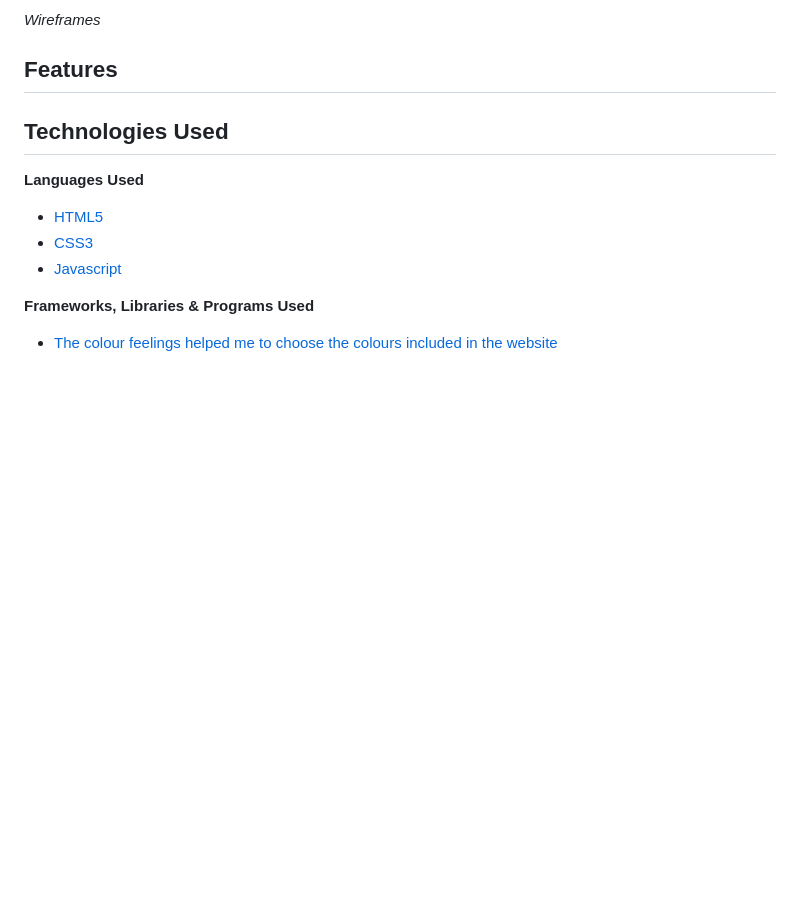
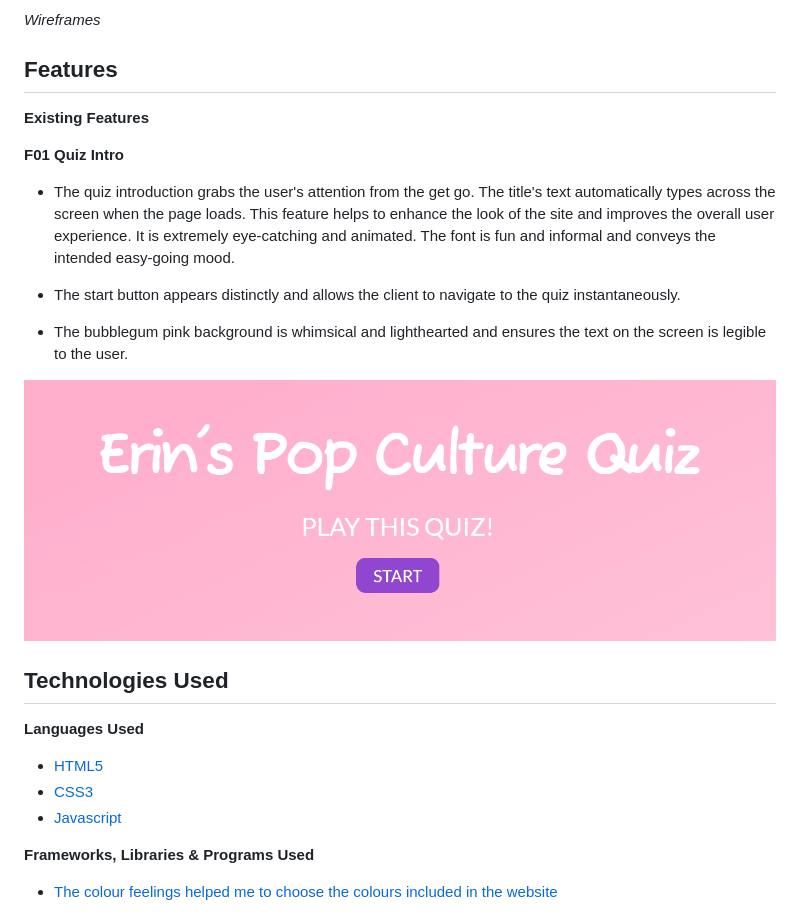
Before and after one commit to erincunningham7/project-portfolio-two-, a Markdown page: README.md, the part around the change. Drawn GitHub-style; pictures changed too: assets/images/quiz-intro.png (added); blank space fills up the shorter version.

Commit message:
Add feature1 image to assets/images and update feature1 in readme file

```diff
--- a/README.md
+++ b/README.md
@@ -77,6 +77,18 @@ The website contains all of the classic elements of a quiz - a series of multipl
   <a name="features"></a>
 
  ## Features
+
+ **Existing Features**
+
+ **F01 Quiz Intro**
+
+ * The quiz introduction grabs the user's attention from the get go. The title's text automatically types across the screen when the page loads. This feature helps to enhance the look of the site and improves the overall user experience. It is extremely eye-catching and animated. The font is fun and informal and conveys the intended easy-going mood.
+
+ * The start button appears distinctly and allows the client to navigate to the quiz instantaneously.
+
+ * The bubblegum pink background is whimsical and lighthearted and  ensures the text on the screen is legible to the user.
+
+ ![Image](assets/images/quiz-intro.png)
 
  <a name="tech-used"></a>
 
```
Also changed, not shown: 1 other file.
